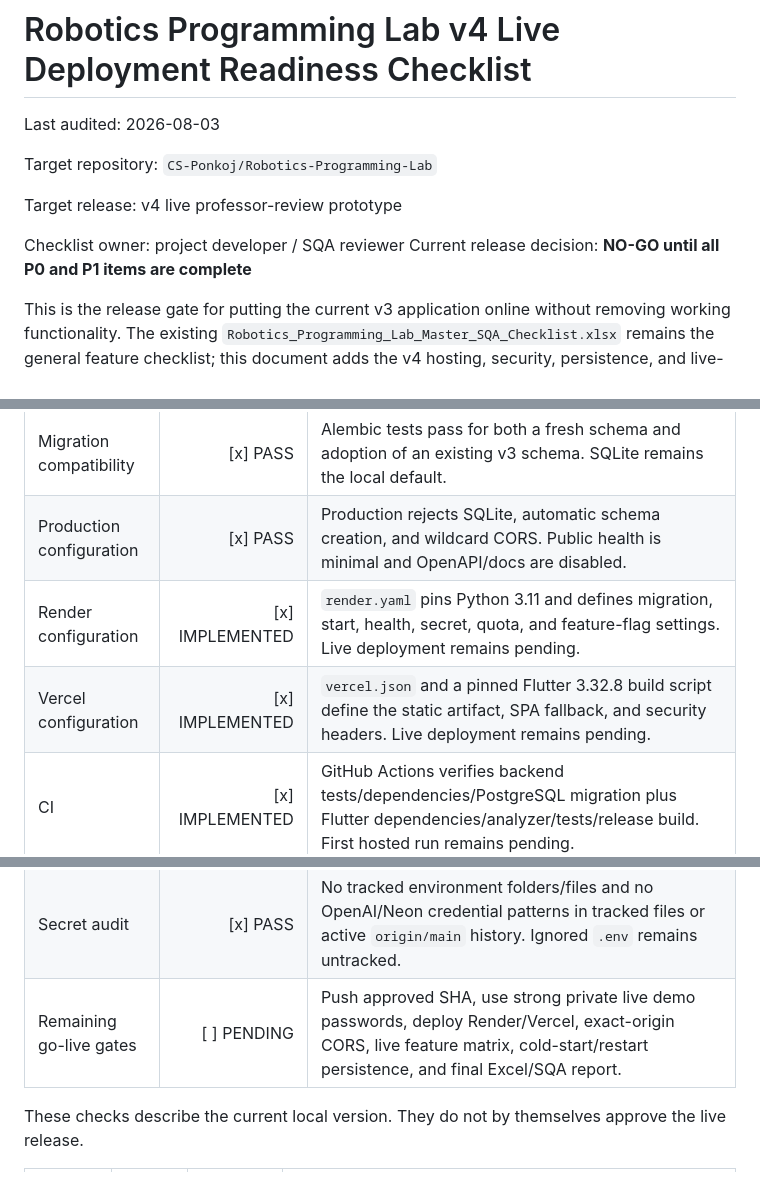
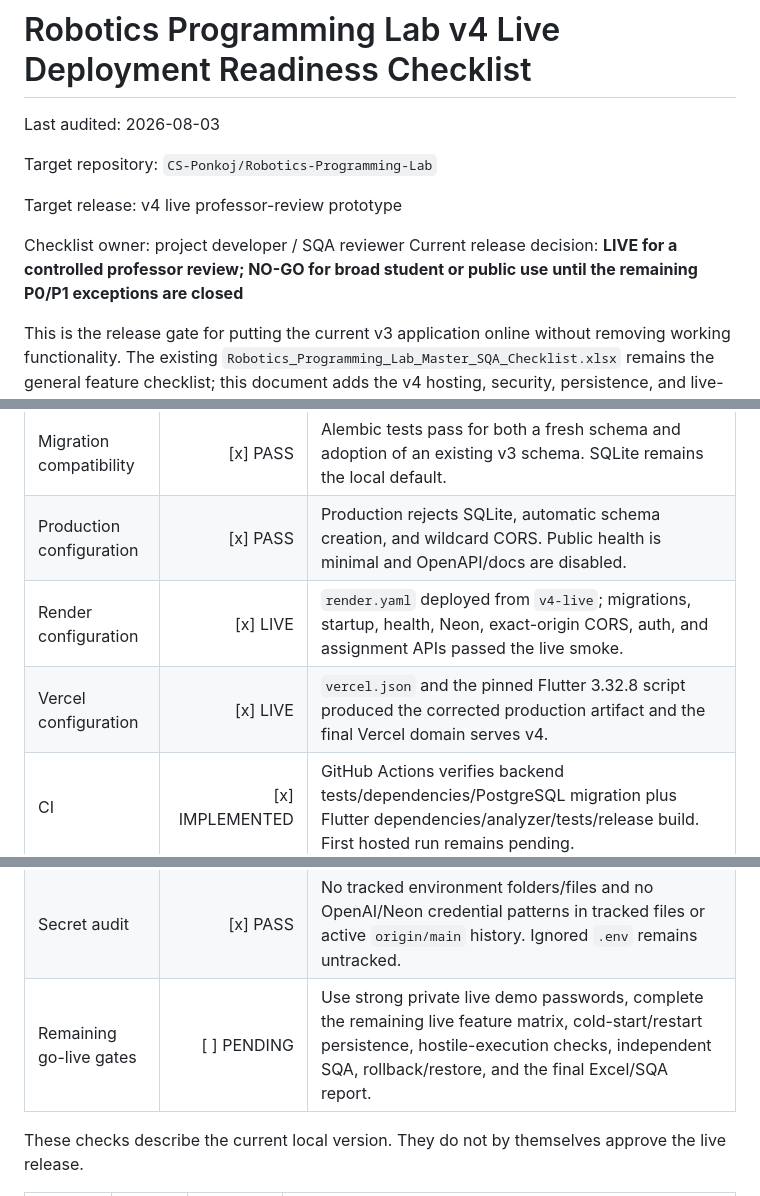
Before and after one commit to CS-Ponkoj/Robotics-Programming-Lab-Live, a Markdown page: V4_LIVE_DEPLOYMENT_READINESS_CHECKLIST.md, 3 parts joined by grey strips. GitHub-like rendering.

```diff
--- a/V4_LIVE_DEPLOYMENT_READINESS_CHECKLIST.md
+++ b/V4_LIVE_DEPLOYMENT_READINESS_CHECKLIST.md
@@ -7,7 +7,7 @@ Target repository: `CS-Ponkoj/Robotics-Programming-Lab`
 Target release: v4 live professor-review prototype
 
 Checklist owner: project developer / SQA reviewer
-Current release decision: **NO-GO until all P0 and P1 items are complete**
+Current release decision: **LIVE for a controlled professor review; NO-GO for broad student or public use until the remaining P0/P1 exceptions are closed**
 
 This is the release gate for putting the current v3 application online without removing working functionality. The existing `Robotics_Programming_Lab_Master_SQA_Checklist.xlsx` remains the general feature checklist; this document adds the v4 hosting, security, persistence, and live-parity gates.
 
@@ -78,13 +94,13 @@ V4 must use the same source code and approved Git SHA locally and online. Hostin
 | Neon persistence layer | [x] PASS | TLS pooled Neon connection succeeds, Alembic baseline applied, production health returns PostgreSQL, both demo logins seed, and four assignments load. Restart persistence remains a post-deploy test. |
 | Migration compatibility | [x] PASS | Alembic tests pass for both a fresh schema and adoption of an existing v3 schema. SQLite remains the local default. |
 | Production configuration | [x] PASS | Production rejects SQLite, automatic schema creation, and wildcard CORS. Public health is minimal and OpenAPI/docs are disabled. |
-| Render configuration | [x] IMPLEMENTED | `render.yaml` pins Python 3.11 and defines migration, start, health, secret, quota, and feature-flag settings. Live deployment remains pending. |
-| Vercel configuration | [x] IMPLEMENTED | `vercel.json` and a pinned Flutter 3.32.8 build script define the static artifact, SPA fallback, and security headers. Live deployment remains pending. |
+| Render configuration | [x] LIVE | `render.yaml` deployed from `v4-live`; migrations, startup, health, Neon, exact-origin CORS, auth, and assignment APIs passed the live smoke. |
+| Vercel configuration | [x] LIVE | `vercel.json` and the pinned Flutter 3.32.8 script produced the corrected production artifact and the final Vercel domain serves v4. |
 | CI | [x] IMPLEMENTED | GitHub Actions verifies backend tests/dependencies/PostgreSQL migration plus Flutter dependencies/analyzer/tests/release build. First hosted run remains pending. |
 | Local automated gate | [x] PASS | 59 backend tests, `pip check`, 30 Flutter tests, analyzer, and release web build pass. The OneDrive-safe script also completes outside the synced build directory. |
 | Local browser SQA | [x] PASS | Student/instructor login, four assignments, Assignment 1 image, Run Tests completion/error, AI-off default, logout, assignment studio, and email-free student account UI pass with zero browser console warnings/errors. |
 | Secret audit | [x] PASS | No tracked environment folders/files and no OpenAI/Neon credential patterns in tracked files or active `origin/main` history. Ignored `.env` remains untracked. |
-| Remaining go-live gates | [ ] PENDING | Push approved SHA, use strong private live demo passwords, deploy Render/Vercel, exact-origin CORS, live feature matrix, cold-start/restart persistence, and final Excel/SQA report. |
+| Remaining go-live gates | [ ] PENDING | Use strong private live demo passwords, complete the remaining live feature matrix, cold-start/restart persistence, hostile-execution checks, independent SQA, rollback/restore, and the final Excel/SQA report. |
 
 These checks describe the current local version. They do not by themselves approve the live release.
 
```
Also changed, not shown: other parts of V4_LIVE_DEPLOYMENT_READINESS_CHECKLIST.md (+16 -0 lines).
